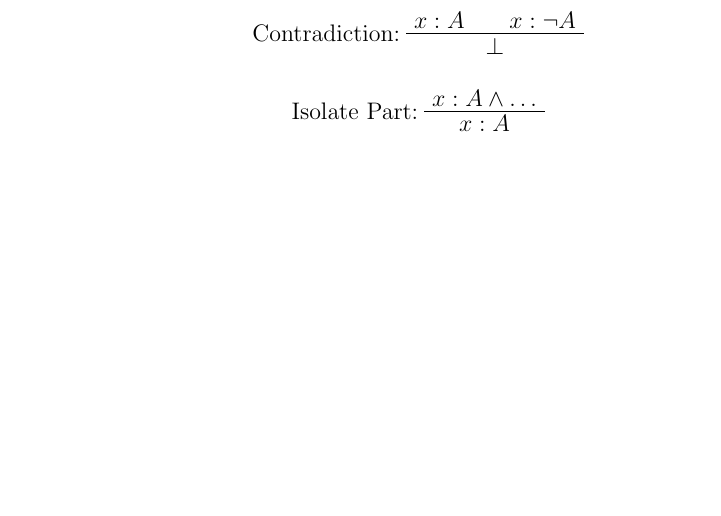
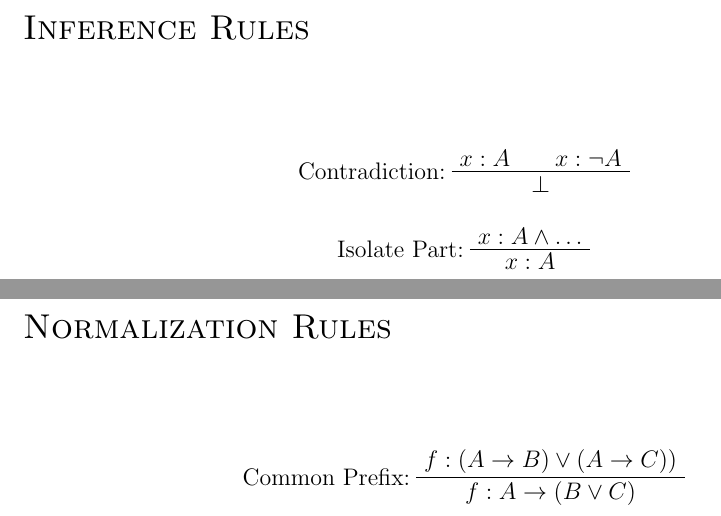
Before and after one commit to amjbot/Luck, a LaTeX document (doc/types.tex): part of the page before the commit and two parts of pages 1 and 2 of 2 after it, the two joined at a grey line, cut at the place of the change, the shorter picture padded with empty space. Compiled offline with pdfLaTeX.

Commit message:
Add documentation for inference rules and normalization rules

```diff
--- a/doc/types.tex
+++ b/doc/types.tex
@@ -1,8 +1,11 @@
 \documentclass[final,letterpaper,twoside,12pt]{article}
 \usepackage{bussproofs}
+\usepackage{fullpage}
 \date{\today}
 \title{Luck Typesystem}
 \begin{document}
+
+\textsc{\Large Inference Rules}\\[0.8cm]
 
 \begin{prooftree}
 \AxiomC{$x:A$}
@@ -51,4 +54,15 @@
 \UnaryInfC{$x:`b[`a \mapsto `c]$}
 \end{prooftree}
 
+\vfill
+\pagebreak
+\clearpage
+\textsc{\Large Normalization Rules}\\[0.8cm]
+
+\begin{prooftree}
+\AxiomC{$f:(A \to B) \lor (A \to C))$}
+\LeftLabel{Common Prefix:}
+\UnaryInfC{$f:A \to (B \lor C)$}
+\end{prooftree}
+
 \end{document}
```
